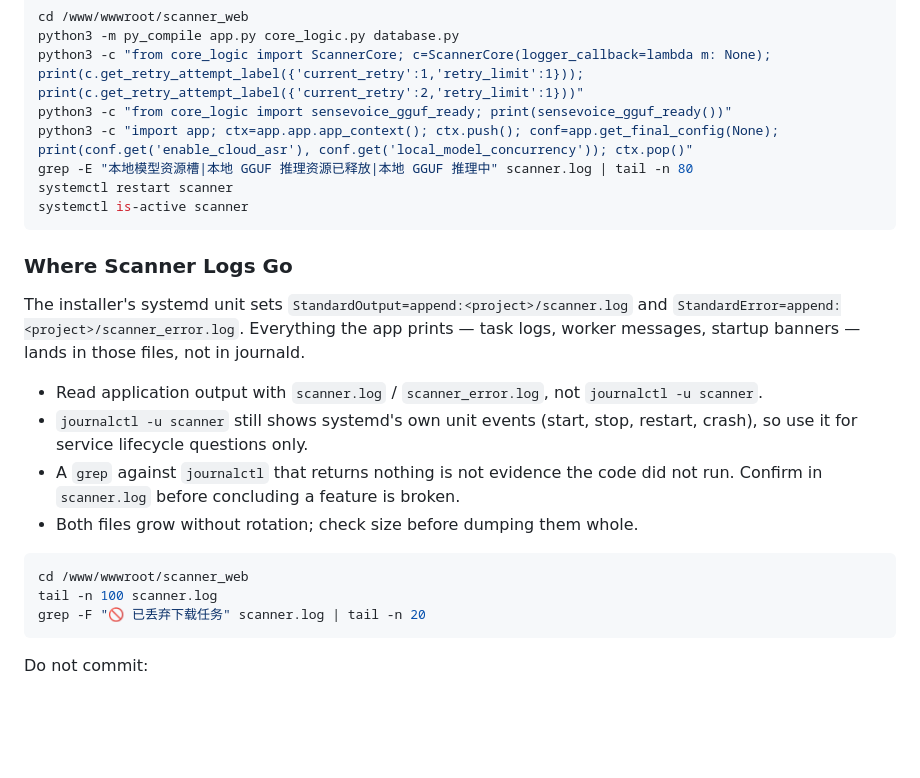
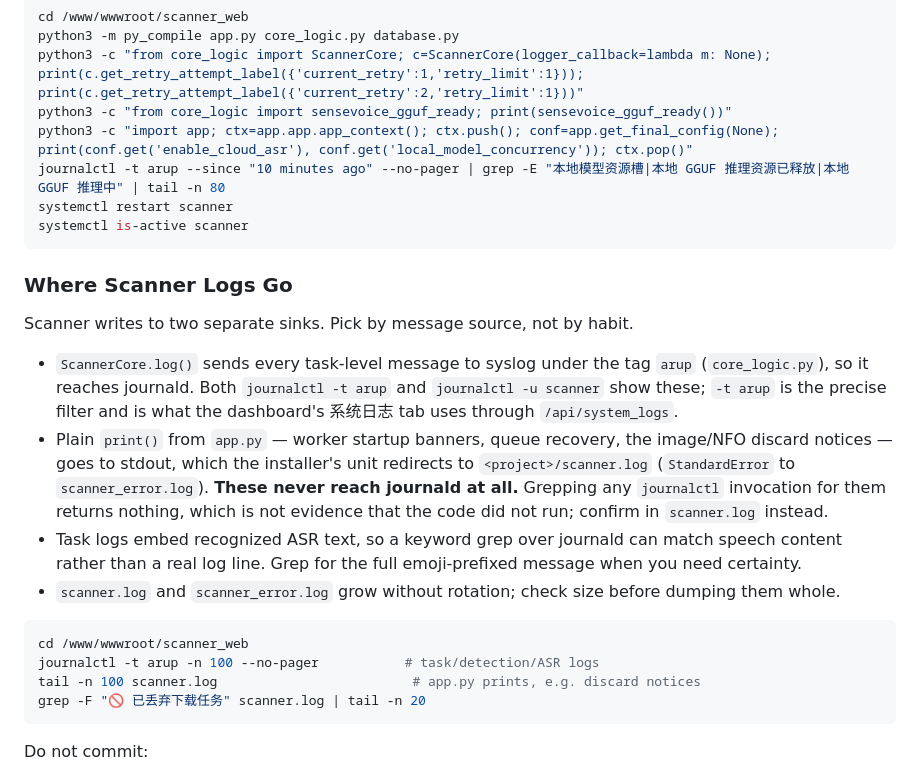
Before and after one commit to jiemo9527/Video-ASR-Ad-Cleaner, a Markdown page: AGENTS.md, the part around the change. Drawn GitHub-style; blank space fills up the shorter version.

Commit message:
correct scanner log routing notes

````diff
--- a/AGENTS.md
+++ b/AGENTS.md
@@ -406,27 +406,33 @@ python3 -m py_compile app.py core_logic.py database.py
 python3 -c "from core_logic import ScannerCore; c=ScannerCore(logger_callback=lambda m: None); print(c.get_retry_attempt_label({'current_retry':1,'retry_limit':1})); print(c.get_retry_attempt_label({'current_retry':2,'retry_limit':1}))"
 python3 -c "from core_logic import sensevoice_gguf_ready; print(sensevoice_gguf_ready())"
 python3 -c "import app; ctx=app.app.app_context(); ctx.push(); conf=app.get_final_config(None); print(conf.get('enable_cloud_asr'), conf.get('local_model_concurrency')); ctx.pop()"
-grep -E "本地模型资源槽|本地 GGUF 推理资源已释放|本地 GGUF 推理中" scanner.log | tail -n 80
+journalctl -t arup --since "10 minutes ago" --no-pager | grep -E "本地模型资源槽|本地 GGUF 推理资源已释放|本地 GGUF 推理中" | tail -n 80
 systemctl restart scanner
 systemctl is-active scanner
 ```
 
 ### Where Scanner Logs Go
 
-The installer's systemd unit sets `StandardOutput=append:<project>/scanner.log` and
-`StandardError=append:<project>/scanner_error.log`. Everything the app prints —
-task logs, worker messages, startup banners — lands in those files, not in journald.
+Scanner writes to two separate sinks. Pick by message source, not by habit.
 
-- Read application output with `scanner.log` / `scanner_error.log`, not `journalctl -u scanner`.
-- `journalctl -u scanner` still shows systemd's own unit events (start, stop, restart, crash),
-  so use it for service lifecycle questions only.
-- A `grep` against `journalctl` that returns nothing is not evidence the code did not run.
-  Confirm in `scanner.log` before concluding a feature is broken.
-- Both files grow without rotation; check size before dumping them whole.
+- `ScannerCore.log()` sends every task-level message to syslog under the tag `arup`
+  (`core_logic.py`), so it reaches journald. Both `journalctl -t arup` and
+  `journalctl -u scanner` show these; `-t arup` is the precise filter and is what the
+  dashboard's 系统日志 tab uses through `/api/system_logs`.
+- Plain `print()` from `app.py` — worker startup banners, queue recovery, the image/NFO
+  discard notices — goes to stdout, which the installer's unit redirects to
+  `<project>/scanner.log` (`StandardError` to `scanner_error.log`). **These never reach
+  journald at all.** Grepping any `journalctl` invocation for them returns nothing, which
+  is not evidence that the code did not run; confirm in `scanner.log` instead.
+- Task logs embed recognized ASR text, so a keyword grep over journald can match speech
+  content rather than a real log line. Grep for the full emoji-prefixed message when you
+  need certainty.
+- `scanner.log` and `scanner_error.log` grow without rotation; check size before dumping them whole.
 
 ```bash
 cd /www/wwwroot/scanner_web
-tail -n 100 scanner.log
+journalctl -t arup -n 100 --no-pager           # task/detection/ASR logs
+tail -n 100 scanner.log                         # app.py prints, e.g. discard notices
 grep -F "🚫 已丢弃下载任务" scanner.log | tail -n 20
 ```
 
````
